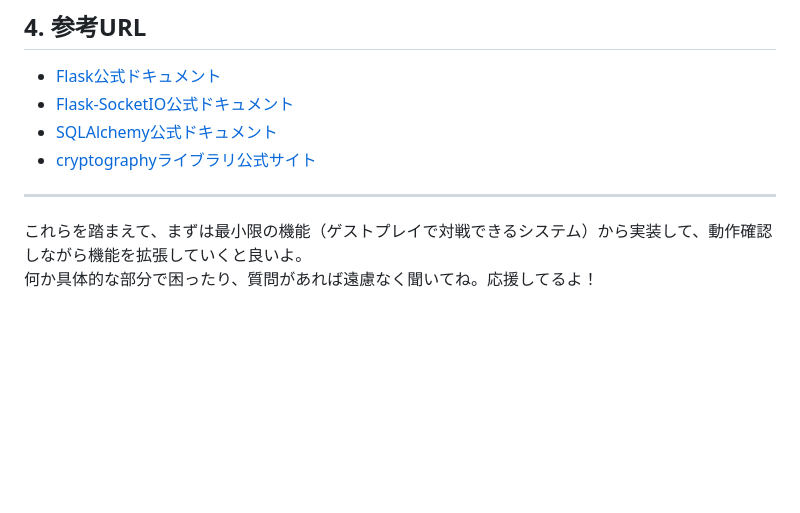
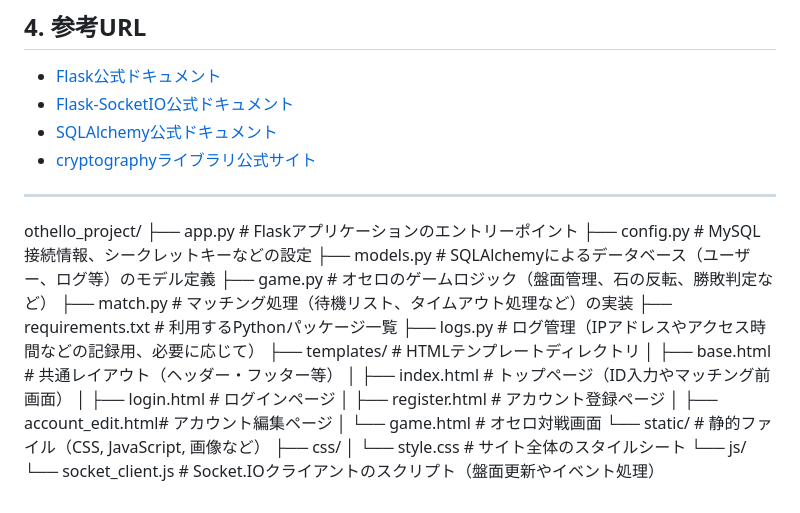
Before and after one commit to FunnyB33/othello, a Markdown page: README.md, the part around the change. Rendered like a GitHub page; blank space fills up the shorter version.

```diff
--- a/README.md
+++ b/README.md
@@ -274,5 +274,23 @@ def log_user_login(user_id):
 
 ---
 
-これらを踏まえて、まずは最小限の機能（ゲストプレイで対戦できるシステム）から実装して、動作確認しながら機能を拡張していくと良いよ。
-何か具体的な部分で困ったり、質問があれば遠慮なく聞いてね。応援してるよ！
+othello_project/
+├── app.py               # Flaskアプリケーションのエントリーポイント
+├── config.py            # MySQL接続情報、シークレットキーなどの設定
+├── models.py            # SQLAlchemyによるデータベース（ユーザー、ログ等）のモデル定義
+├── game.py              # オセロのゲームロジック（盤面管理、石の反転、勝敗判定など）
+├── match.py             # マッチング処理（待機リスト、タイムアウト処理など）の実装
+├── requirements.txt     # 利用するPythonパッケージ一覧
+├── logs.py              # ログ管理（IPアドレスやアクセス時間などの記録用、必要に応じて）
+├── templates/           # HTMLテンプレートディレクトリ
+│   ├── base.html        # 共通レイアウト（ヘッダー・フッター等）
+│   ├── index.html       # トップページ（ID入力やマッチング前画面）
+│   ├── login.html       # ログインページ
+│   ├── register.html    # アカウント登録ページ
+│   ├── account_edit.html# アカウント編集ページ
+│   └── game.html        # オセロ対戦画面
+└── static/              # 静的ファイル（CSS, JavaScript, 画像など）
+    ├── css/
+    │   └── style.css    # サイト全体のスタイルシート
+    └── js/
+        └── socket_client.js  # Socket.IOクライアントのスクリプト（盤面更新やイベント処理）
```
